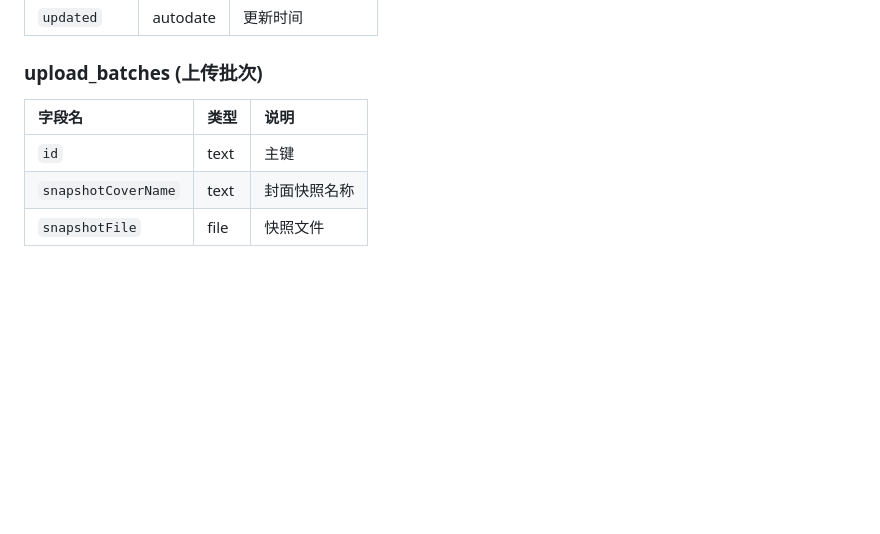
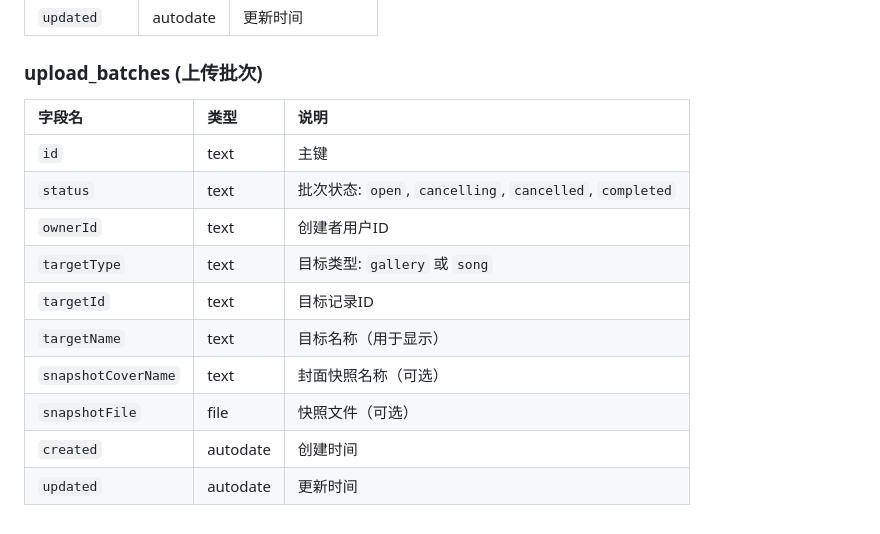
Before and after one commit to miaopan607/shifu-wiki, a Markdown page: PocketBaseSchema.md, the part around the change. GitHub-like rendering; blank space fills up the shorter version.

Commit message:
docs: 更新上传批次表结构文档
添加状态、所有者、目标类型等字段，完善上传批次表的文档说明

```diff
--- a/PocketBaseSchema.md
+++ b/PocketBaseSchema.md
@@ -143,8 +143,15 @@
 
 ### upload_batches (上传批次)
 
-| 字段名              | 类型 | 说明         |
-| :------------------ | :--- | :----------- |
-| `id`                | text | 主键         |
-| `snapshotCoverName` | text | 封面快照名称 |
-| `snapshotFile`      | file | 快照文件     |
+| 字段名              | 类型     | 说明                                                         |
+| :------------------ | :------- | :----------------------------------------------------------- |
+| `id`                | text     | 主键                                                         |
+| `status`            | text     | 批次状态: `open`, `cancelling`, `cancelled`, `completed`     |
+| `ownerId`           | text     | 创建者用户ID                                                 |
+| `targetType`        | text     | 目标类型: `gallery` 或 `song`                                |
+| `targetId`          | text     | 目标记录ID                                                   |
+| `targetName`        | text     | 目标名称（用于显示）                                         |
+| `snapshotCoverName` | text     | 封面快照名称（可选）                                         |
+| `snapshotFile`      | file     | 快照文件（可选）                                             |
+| `created`           | autodate | 创建时间                                                     |
+| `updated`           | autodate | 更新时间                                                     |
```
